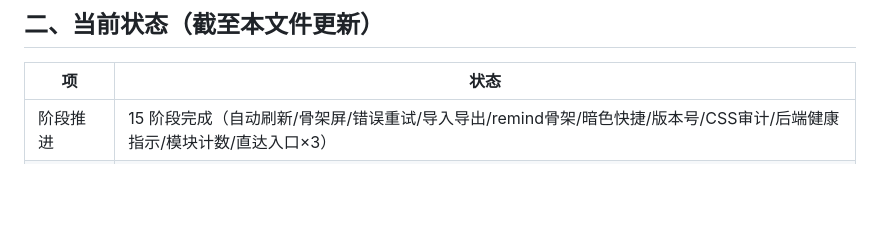
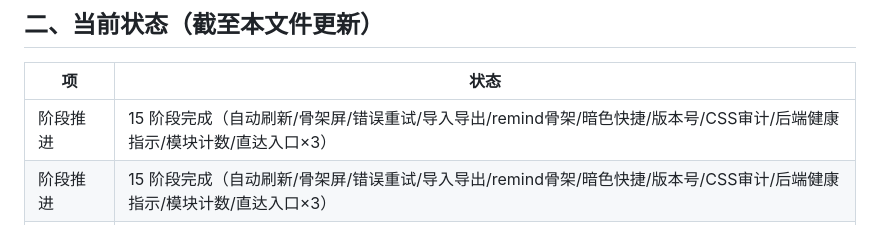
Before and after one commit to luoluo-C-N/luo, a Markdown page: docs/DEV-STATUS.md, the part around the change. Drawn GitHub-style; blank space fills up the shorter version.

```diff
--- a/docs/DEV-STATUS.md
+++ b/docs/DEV-STATUS.md
@@ -13,6 +13,7 @@
 
 | 项 | 状态 |
 |---|---|
+| 阶段推进 | 15 阶段完成（自动刷新/骨架屏/错误重试/导入导出/remind骨架/暗色快捷/版本号/CSS审计/后端健康指示/模块计数/直达入口×3） |
 | 阶段推进 | 15 阶段完成（自动刷新/骨架屏/错误重试/导入导出/remind骨架/暗色快捷/版本号/CSS审计/后端健康指示/模块计数/直达入口×3） |
 | 最新提交 | 见 `git log --oneline -5`（develop 分支，全部已推送） |
 | 可运行产物 | `release/kirameku-0.01-debug.apk`（debug 签名，v2 验证通过） |
```
